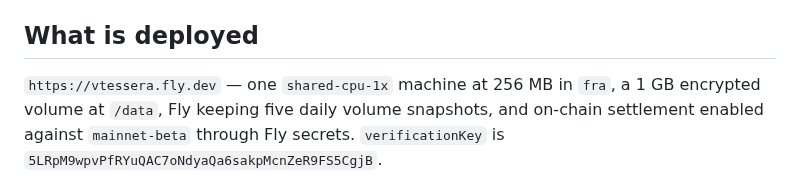
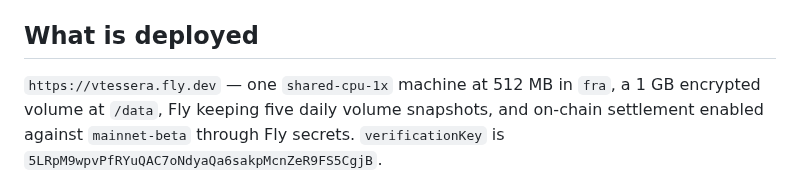
Before and after one commit to douglasdemaio/vtessera, a Markdown page: docs/deploy.md, the part around the change. Rendered like a GitHub page.

Commit message:
code-improvement: fix stale machine memory size in docs/deploy.md
docs/deploy.md said the live mainnet machine runs at 256 MB, but
fly.toml sets memory = "512mb" for that machine, matching what
docs/sandbox.md already states for the comparable sandbox machine.

Co-Authored-By: Claude Sonnet 5 <noreply@anthropic.com>

```diff
--- a/docs/deploy.md
+++ b/docs/deploy.md
@@ -668,7 +668,7 @@ and the health check probes it like one.
 
 ## What is deployed
 
-`https://vtessera.fly.dev` — one `shared-cpu-1x` machine at 256 MB in `fra`, a
+`https://vtessera.fly.dev` — one `shared-cpu-1x` machine at 512 MB in `fra`, a
 1 GB encrypted volume at `/data`, Fly keeping five daily volume snapshots, and
 on-chain settlement enabled against `mainnet-beta` through Fly secrets.
 `verificationKey` is `5LRpM9wpvPfRYuQAC7oNdyaQa6sakpMcnZeR9FS5CgjB`.
```
